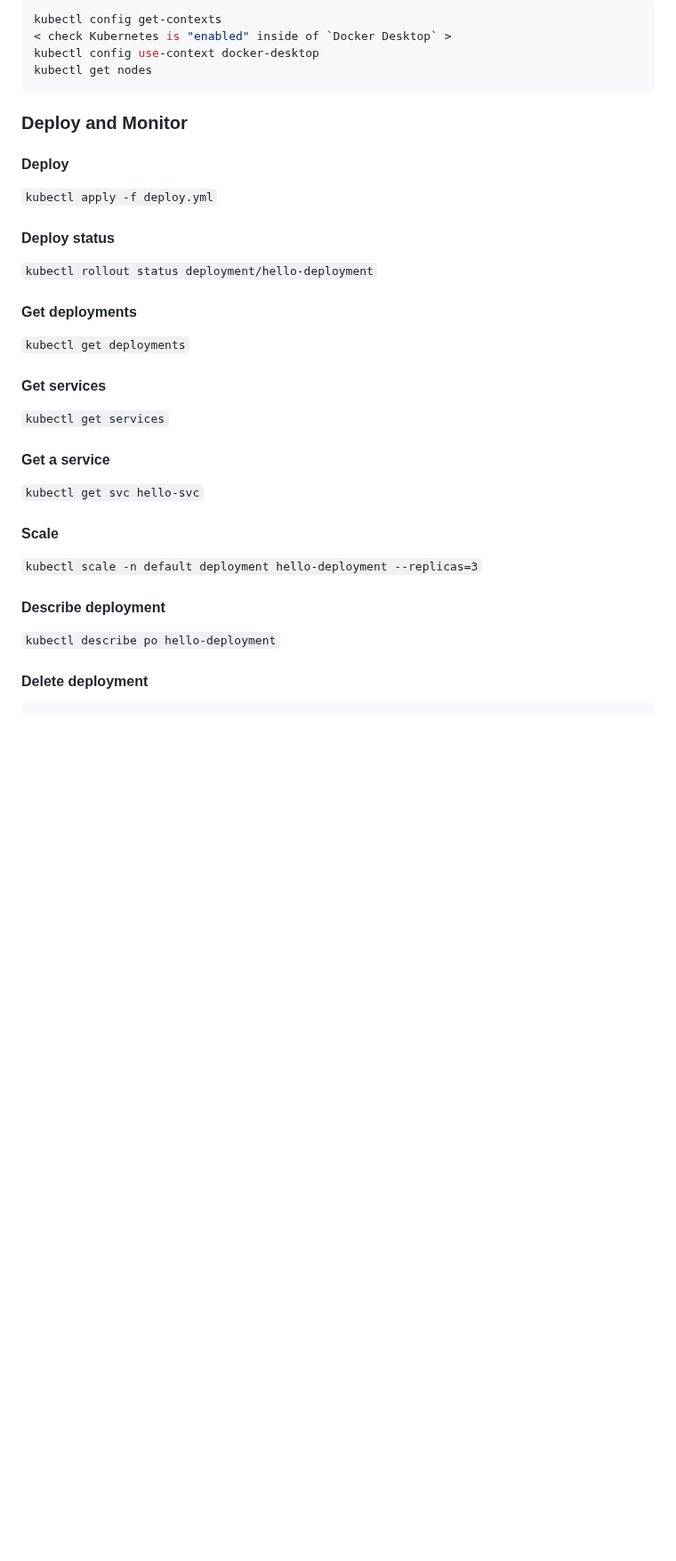
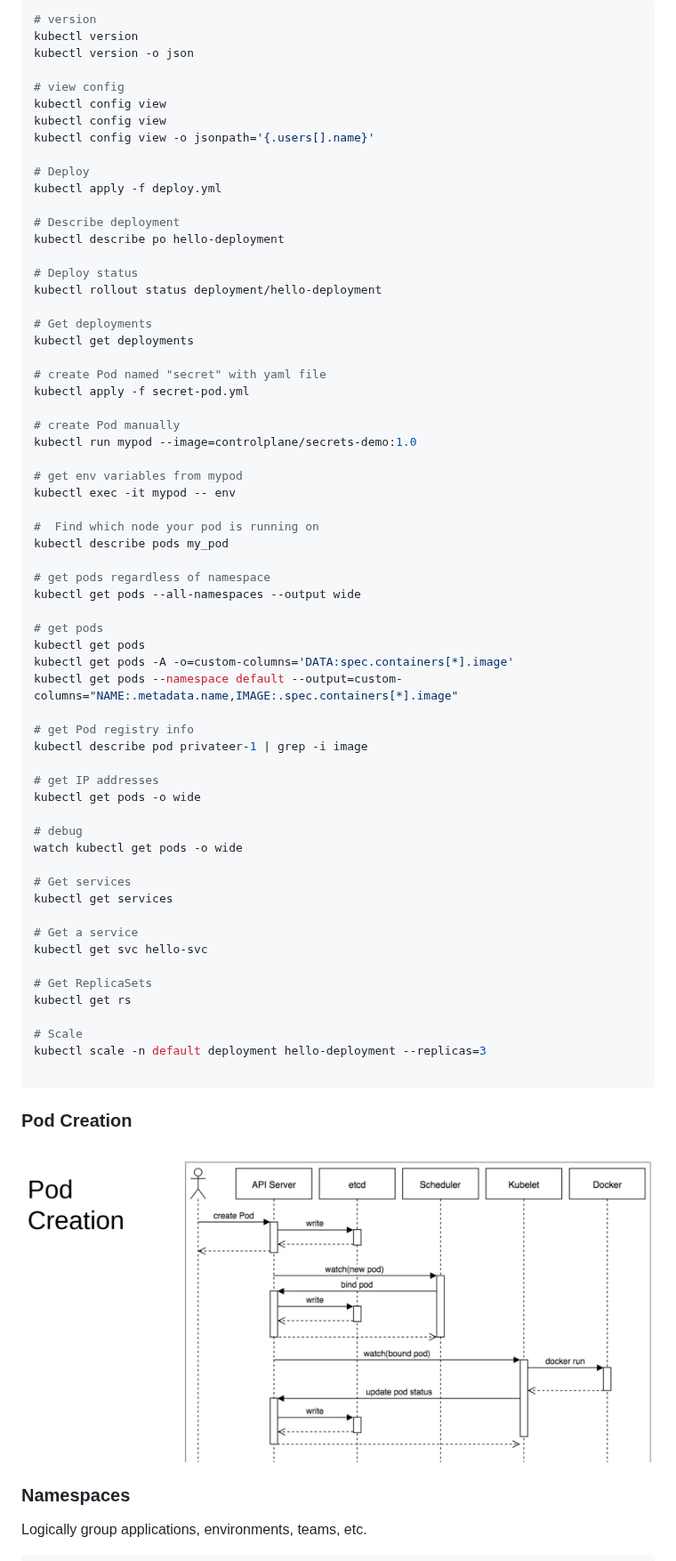
Before and after one commit to rustymagnet3000/container_playground, a Markdown page: README.md, the part around one of its changes. Shown at 89% size. Drawn GitHub-style; pictures changed too: .images/pod_creation.png (added); blank space fills up the shorter version.

Commit message:
K8s updates and added CircleCI Docker instructions (#4)

````diff
--- a/README.md
+++ b/README.md
@@ -691,41 +743,75 @@ tfsec .
 
 ```bash
-kubectl config get-contexts
-< check Kubernetes is "enabled" inside of `Docker Desktop` >
-kubectl config use-context docker-desktop
-kubectl get nodes
+# version
+kubectl version
+kubectl version -o json
+
+# view config
+kubectl config view
+kubectl config view
+kubectl config view -o jsonpath='{.users[].name}'
+
+# Deploy
+kubectl apply -f deploy.yml
+
+# Describe deployment
+kubectl describe po hello-deployment
+
+# Deploy status
+kubectl rollout status deployment/hello-deployment
+
+# Get deployments
+kubectl get deployments
+
+# create Pod named "secret" with yaml file
+kubectl apply -f secret-pod.yml
+
+# create Pod manually
+kubectl run mypod --image=controlplane/secrets-demo:1.0
+
+# get env variables from mypod
+kubectl exec -it mypod -- env
+
+#  Find which node your pod is running on
+kubectl describe pods my_pod
+
+# get pods regardless of namespace
+kubectl get pods --all-namespaces --output wide
+
+# get pods
+kubectl get pods
+kubectl get pods -A -o=custom-columns='DATA:spec.containers[*].image'
+kubectl get pods --namespace default --output=custom-columns="NAME:.metadata.name,IMAGE:.spec.containers[*].image"
+
+# get Pod registry info
+kubectl describe pod privateer-1 | grep -i image
+
+# get IP addresses
+kubectl get pods -o wide
+
+# debug
+watch kubectl get pods -o wide
+
+# Get services
+kubectl get services
+
+# Get a service
+kubectl get svc hello-svc
+
+# Get ReplicaSets
+kubectl get rs
+
+# Scale
+kubectl scale -n default deployment hello-deployment --replicas=3
+
 ```
 
-### Deploy and Monitor
+### Pod Creation
 
-#### Deploy
+![PodCreation](.images/pod_creation.png)
 
-`kubectl apply -f deploy.yml`
+### Namespaces
 
-#### Deploy status
-
-`kubectl rollout status deployment/hello-deployment`
-
-#### Get deployments
-
-`kubectl get deployments`
-
-#### Get services
-
-`kubectl get services`
-
-#### Get a service
-
-`kubectl get svc hello-svc`
-
-#### Scale
-
-`kubectl scale -n default deployment hello-deployment --replicas=3`
-
-#### Describe deployment
-
-`kubectl describe po hello-deployment`
-
-#### Delete deployment
+Logically group applications, environments, teams, etc.
 
 ```bash
````
Also changed, not shown: other parts of README.md (+191 -127 lines), 1 other file.
